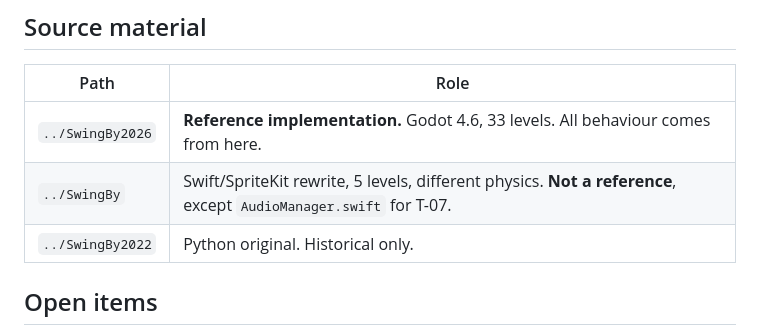
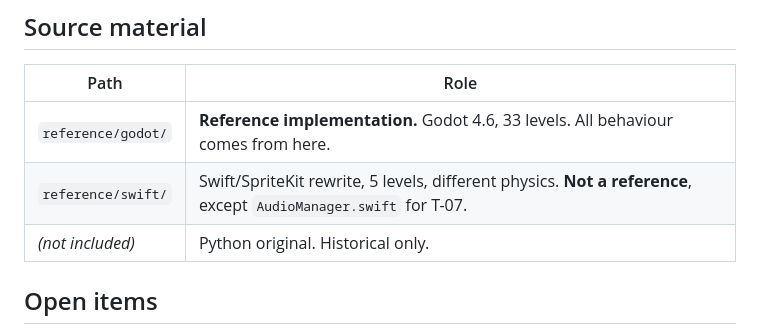
Before and after one commit to MagnusSaurbier/SwingBy_web, a Markdown page: README.md, the part around one of its changes. Rendered like a GitHub page.

```diff
--- a/README.md
+++ b/README.md
@@ -79,9 +79,9 @@ LAUNCHPAD ships them under exactly those names; no task invents its own.
 
 | Path | Role |
 |---|---|
-| `../SwingBy2026` | **Reference implementation.** Godot 4.6, 33 levels. All behaviour comes from here. |
-| `../SwingBy` | Swift/SpriteKit rewrite, 5 levels, different physics. **Not a reference**, except `AudioManager.swift` for T-07. |
-| `../SwingBy2022` | Python original. Historical only. |
+| `reference/godot/` | **Reference implementation.** Godot 4.6, 33 levels. All behaviour comes from here. |
+| `reference/swift/` | Swift/SpriteKit rewrite, 5 levels, different physics. **Not a reference**, except `AudioManager.swift` for T-07. |
+| _(not included)_ | Python original. Historical only. |
 
 ## Open items
 
```
Also changed, not shown: other parts of README.md (+1 -1 lines), AGENTS.md (added, +73 -0 lines).
